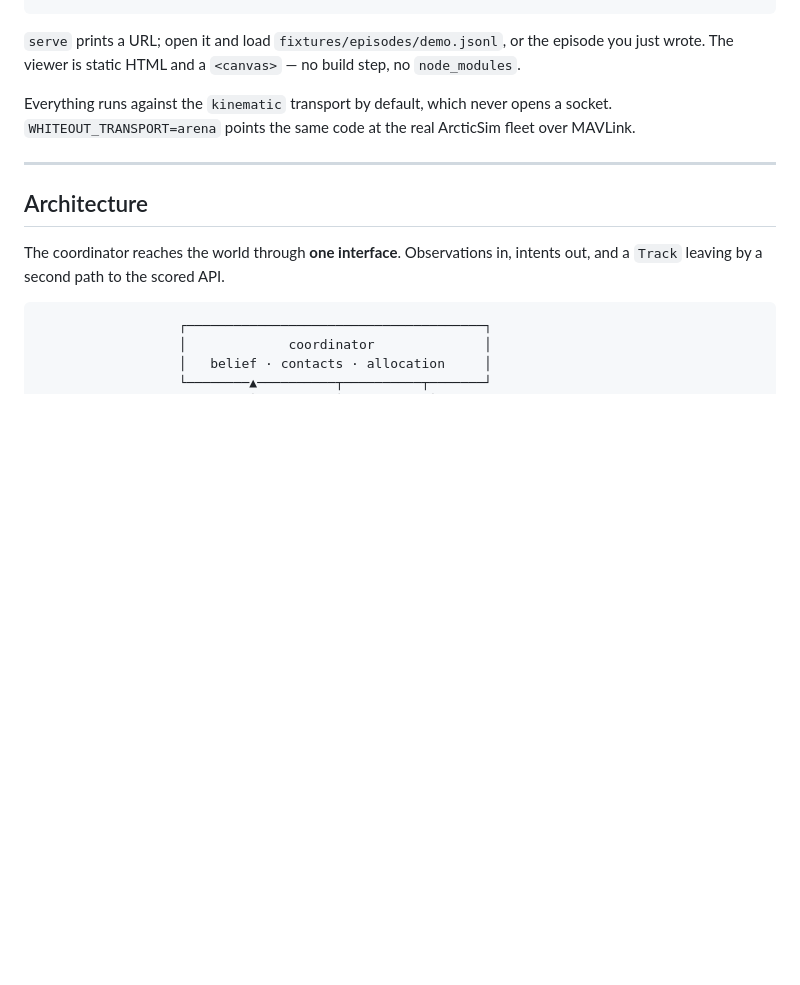
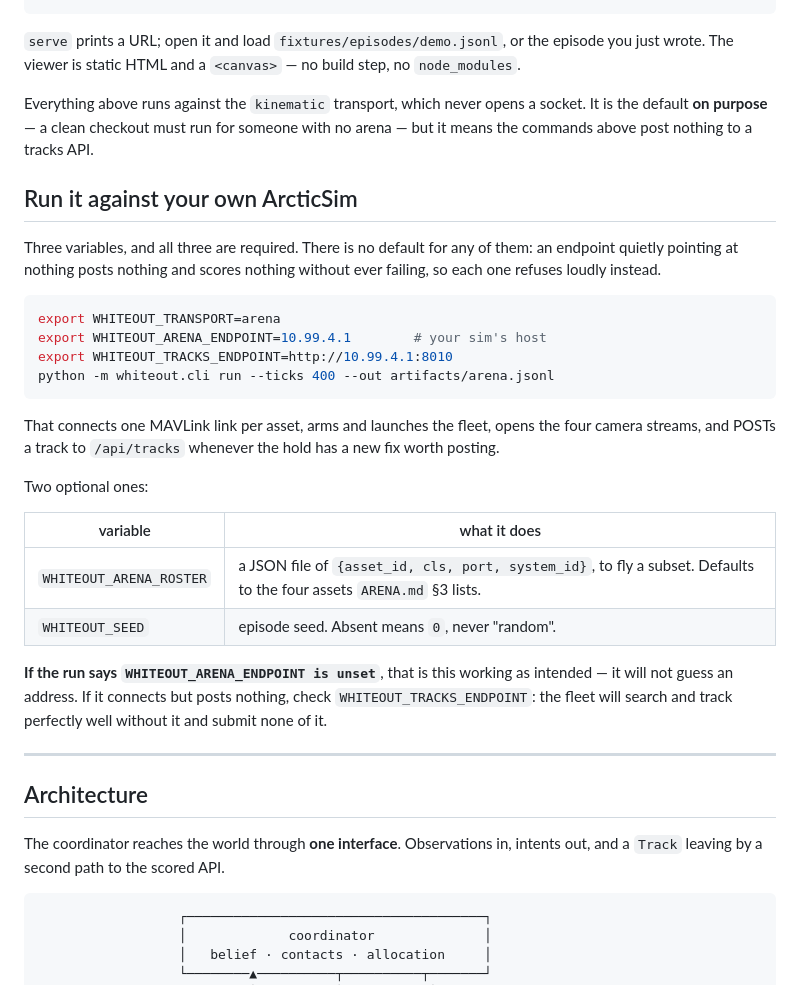
Before and after one commit to Ollienel777/HTN_WHITEOUT, a Markdown page: README.md, the part around the change. Rendered like a GitHub page; blank space fills up the shorter version.

Commit message:
docs: say how to point this at an arena that is not ours
Running against a fresh ArcticSim needs three environment variables and
the README named one of them, in passing, in a sentence about the
default transport. WHITEOUT_ARENA_ENDPOINT and WHITEOUT_TRACKS_ENDPOINT
appeared nowhere.

That matters more than it reads. A clean checkout defaults to the
kinematic transport, which never opens a socket -- so anyone cloning
this and running the documented command gets a complete, correct,
locally-simulated episode and posts nothing to any tracks API at all.
It does not fail. It does not warn. It scores zero on every criterion
that is read off what arrived on the sim's server.

So: an explicit section with all three exports, what the run then does,
the two optional variables, and what each failure looks like -- the
'ARENA_ENDPOINT is unset' refusal is the code working as designed, and
a run that connects but posts nothing is the tracks endpoint missing.

````diff
--- a/README.md
+++ b/README.md
@@ -51,9 +51,39 @@ python -m whiteout.cli serve
 episode you just wrote. The viewer is static HTML and a `<canvas>` — no build
 step, no `node_modules`.
 
-Everything runs against the `kinematic` transport by default, which never opens
-a socket. `WHITEOUT_TRANSPORT=arena` points the same code at the real ArcticSim
-fleet over MAVLink.
+Everything above runs against the `kinematic` transport, which never opens a
+socket. It is the default **on purpose** — a clean checkout must run for
+someone with no arena — but it means the commands above post nothing to a
+tracks API.
+
+## Run it against your own ArcticSim
+
+Three variables, and all three are required. There is no default for any of
+them: an endpoint quietly pointing at nothing posts nothing and scores nothing
+without ever failing, so each one refuses loudly instead.
+
+```bash
+export WHITEOUT_TRANSPORT=arena
+export WHITEOUT_ARENA_ENDPOINT=10.99.4.1        # your sim's host
+export WHITEOUT_TRACKS_ENDPOINT=http://10.99.4.1:8010
+python -m whiteout.cli run --ticks 400 --out artifacts/arena.jsonl
+```
+
+That connects one MAVLink link per asset, arms and launches the fleet, opens
+the four camera streams, and POSTs a track to `/api/tracks` whenever the hold
+has a new fix worth posting.
+
+Two optional ones:
+
+| variable | what it does |
+|---|---|
+| `WHITEOUT_ARENA_ROSTER` | a JSON file of `{asset_id, cls, port, system_id}`, to fly a subset. Defaults to the four assets `ARENA.md` §3 lists. |
+| `WHITEOUT_SEED` | episode seed. Absent means `0`, never "random". |
+
+**If the run says `WHITEOUT_ARENA_ENDPOINT is unset`**, that is this working
+as intended — it will not guess an address. If it connects but posts nothing,
+check `WHITEOUT_TRACKS_ENDPOINT`: the fleet will search and track perfectly
+well without it and submit none of it.
 
 ---
 
````
